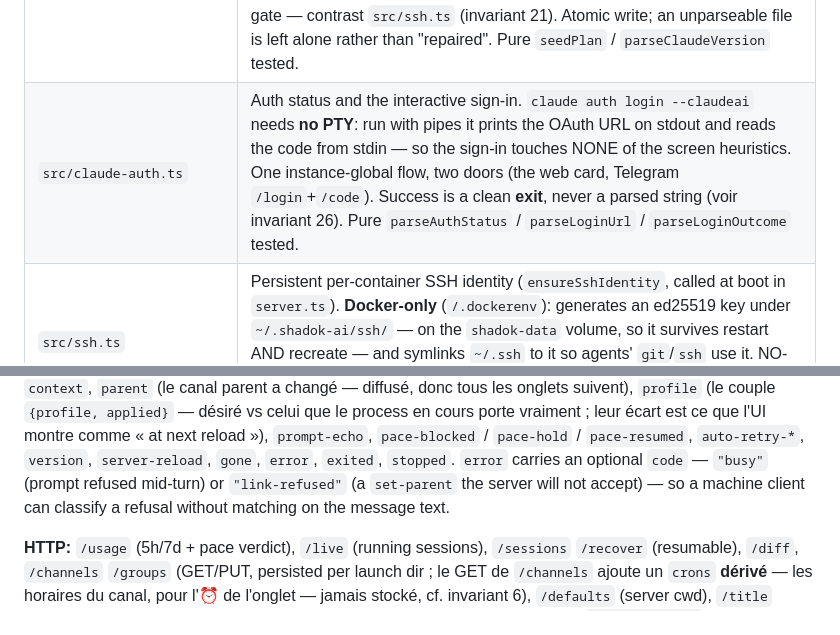
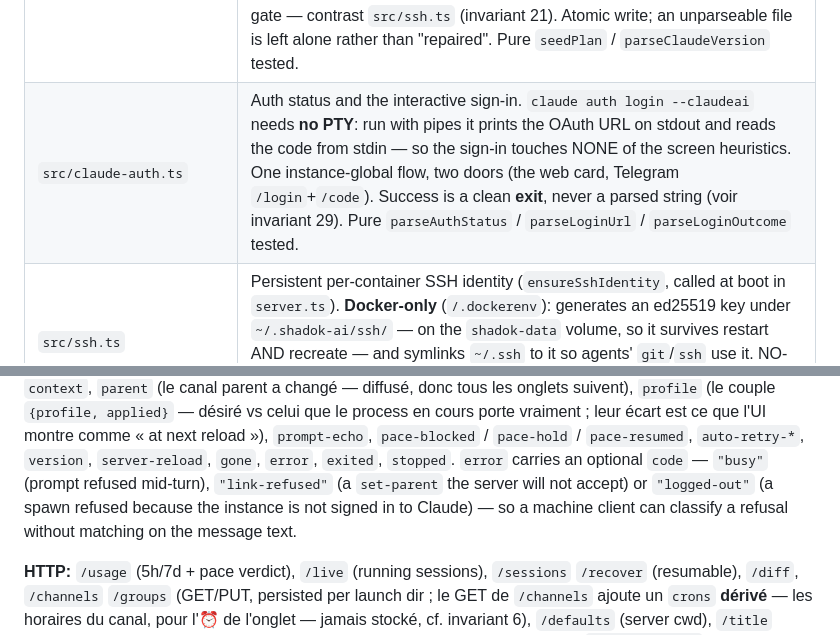
Before and after one commit to shadok-ai/shadok-ai, a Markdown page: CLAUDE.md, 2 parts joined by grey strips. Drawn GitHub-style.

Commit message:
docs: fix a stale invariant reference and document the logged-out code
The architecture map pointed at invariant 26 while the sign-in invariant landed
as 29 — my own rebase reintroduced the pre-renumber wording when resolving a
conflict. A wrong cross-reference costs more than none.

The WS protocol section listed only "busy" and "link-refused"; "logged-out"
shipped with the sign-in work and was missing.

Co-Authored-By: Claude Opus 5 (1M context) <noreply@anthropic.com>

```diff
--- a/CLAUDE.md
+++ b/CLAUDE.md
@@ -108,7 +108,7 @@ both are silent in the DOM.
 | `src/secrets.ts` | Central secret vault (`~/.shadok-ai/secrets.json`, 600). Profiles reference secrets **by name**; values are injected as env at spawn. `secretWriteVerdict` (pure, tested) is the no-silent-overwrite rule behind `PUT /secrets`: an existing name is refused unless the caller passes `overwrite: true`. HTTP is the only way an AGENT can reach the vault (Telegram's `/secret` calls `setSecret()` directly), so that endpoint is exactly the machine boundary. |
 | `context/secrets-skill/` | The `shadok-secrets` skill, seeded into `~/.claude/skills/` at boot (`seedSecretsSkill`, twin of `seedSchedulerSkill`): lets an agent store a credential it OBTAINED itself. `scripts/secret.py` has `list` and `set NAME --stdin` and **no `get`** — `--stdin` is required so a value can never sit in `argv`, which `ps` exposes machine-wide. |
 | `src/claude-home.ts` | Seeds Claude Code's first-run state in `~/.claude.json` — the globals at boot, `projects[<cwd>]` before **every** spawn (a worktree is a new directory, so a new trust dialog every time) — plus an explicit `tui` in `~/.claude/settings.json`, which kills the fullscreen-renderer upsell. That upsell appears only AFTER a sign-in and is **blocking**, so no signed-out probe can find it: the signed-out screens are not the whole set. PURELY ADDITIVE: a key already present is never overwritten, which is why it needs no Docker gate — contrast `src/ssh.ts` (invariant 21). Atomic write; an unparseable file is left alone rather than "repaired". Pure `seedPlan` / `parseClaudeVersion` tested. |
-| `src/claude-auth.ts` | Auth status and the interactive sign-in. `claude auth login --claudeai` needs **no PTY**: run with pipes it prints the OAuth URL on stdout and reads the code from stdin — so the sign-in touches NONE of the screen heuristics. One instance-global flow, two doors (the web card, Telegram `/login`+`/code`). Success is a clean **exit**, never a parsed string (voir invariant 26). Pure `parseAuthStatus` / `parseLoginUrl` / `parseLoginOutcome` tested. |
+| `src/claude-auth.ts` | Auth status and the interactive sign-in. `claude auth login --claudeai` needs **no PTY**: run with pipes it prints the OAuth URL on stdout and reads the code from stdin — so the sign-in touches NONE of the screen heuristics. One instance-global flow, two doors (the web card, Telegram `/login`+`/code`). Success is a clean **exit**, never a parsed string (voir invariant 29). Pure `parseAuthStatus` / `parseLoginUrl` / `parseLoginOutcome` tested. |
 | `src/ssh.ts` | Persistent per-container SSH identity (`ensureSshIdentity`, called at boot in `server.ts`). **Docker-only** (`/.dockerenv`): generates an ed25519 key under `~/.shadok-ai/ssh/` — on the `shadok-data` volume, so it survives restart AND recreate — and symlinks `~/.ssh` to it so agents' `git`/`ssh` use it. NO-OP on a normal host (never touches `~/.ssh`). Pure `sshPaths`/`planDotSshWiring`/`inContainer` are unit-tested. Voir invariant 21. |
 | `src/profiles.ts` | Agent profiles (GLOBAL, `~/.shadok-ai/profiles.json` 600): role (`--append-system-prompt`) + permission guardrails (`--settings` deny/allow, e.g. no `git commit`) + secrets + model, applied at spawn via `profileArgs`. Stored on the channel (`profile`) → re-applied on resume/restart. SOFT (same OS user, not a sandbox). |
 | `src/cli.ts` | One-shot CLI (`node dist/cli.js "prompt"`), separate from the server. |
@@ -180,8 +180,10 @@ process en cours porte vraiment ; leur écart est ce que l'UI montre comme « at
 next reload »), `prompt-echo`, `pace-blocked` / `pace-hold` / `pace-resumed`,
 `auto-retry-*`, `version`, `server-reload`, `gone`, `error`, `exited`,
 `stopped`. `error` carries an optional `code` — `"busy"` (prompt refused
-mid-turn) or `"link-refused"` (a `set-parent` the server will not accept) — so a
-machine client can classify a refusal without matching on the message text.
+mid-turn), `"link-refused"` (a `set-parent` the server will not accept) or
+`"logged-out"` (a spawn refused because the instance is not signed in to Claude)
+— so a machine client can classify a refusal without matching on the message
+text.
 
 **HTTP:** `/usage` (5h/7d + pace verdict), `/live` (running sessions),
 `/sessions` `/recover` (resumable), `/diff`, `/channels` `/groups` (GET/PUT,
```
